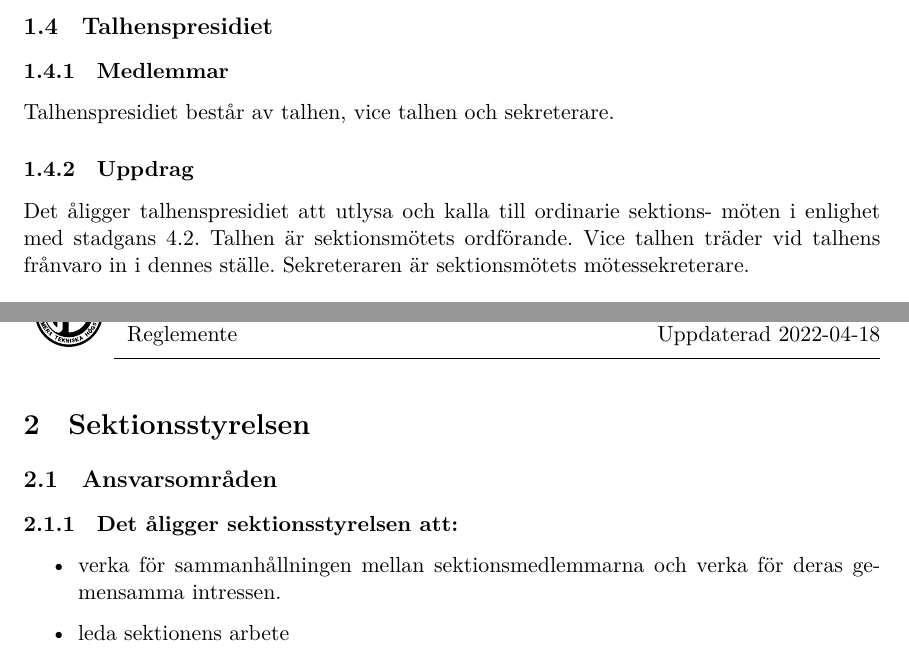
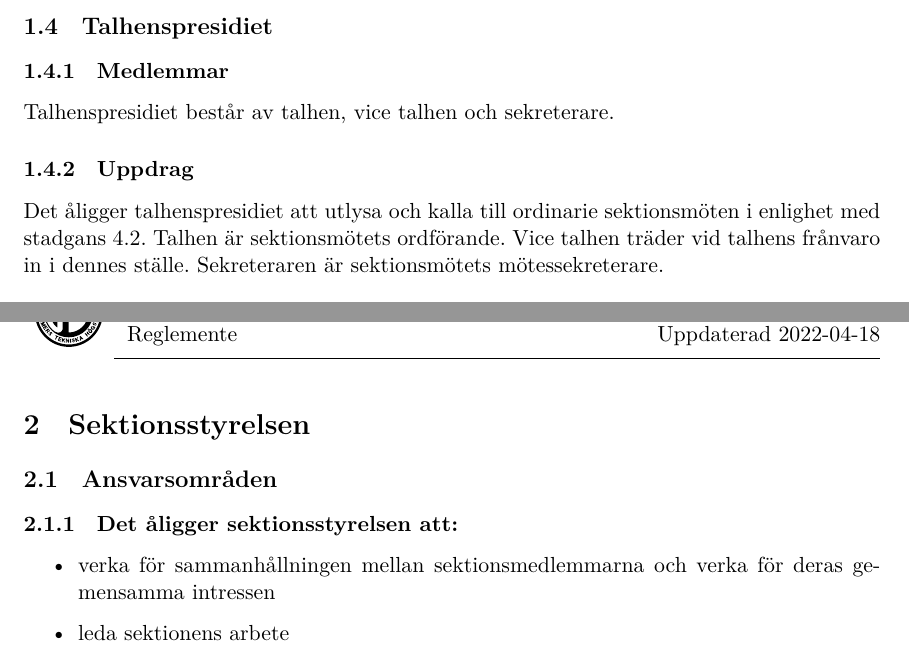
Before and after one commit to dtekcth/styrdokument, a LaTeX document (reglemente/reglemente.tex, which reads reglemente/sektionsmote.tex): two parts of pages 5 and 6 of 19, joined at a grey line, cut so that both start at the same text. Compiled offline with XeLaTeX.

Commit message:
fixade stavfel

```diff
--- a/reglemente/sektionsmote.tex
+++ b/reglemente/sektionsmote.tex
@@ -48,8 +48,7 @@ Motion som är upptagen på dagordningen måste lyftas och föredragas av motion
 \subsubsection{Medlemmar}
 Talhenspresidiet består av talhen, vice talhen och sekreterare.
 \subsubsection{Uppdrag}
-Det åligger talhenspresidiet att utlysa och kalla till ordinarie sektions-
-möten i enlighet med stadgans 4.2. Talhen är sektionsmötets ordförande. Vice talhen träder vid talhens frånvaro in i dennes ställe. Sekreteraren är sektionsmötets mötessekreterare.
+Det åligger talhenspresidiet att utlysa och kalla till ordinarie sektionsmöten i enlighet med stadgans 4.2. Talhen är sektionsmötets ordförande. Vice talhen träder vid talhens frånvaro in i dennes ställe. Sekreteraren är sektionsmötets mötessekreterare.
 \subsubsection{Val}
 Talhen, vice talhen och sekreterare väljs av sektionsmötet.
 \subsubsection{Mandatperiod}
```
Also changed, not shown: reglemente/sektionsstyrelsen.tex (+1 -1 lines), reglemente/reglemente.pdf.
